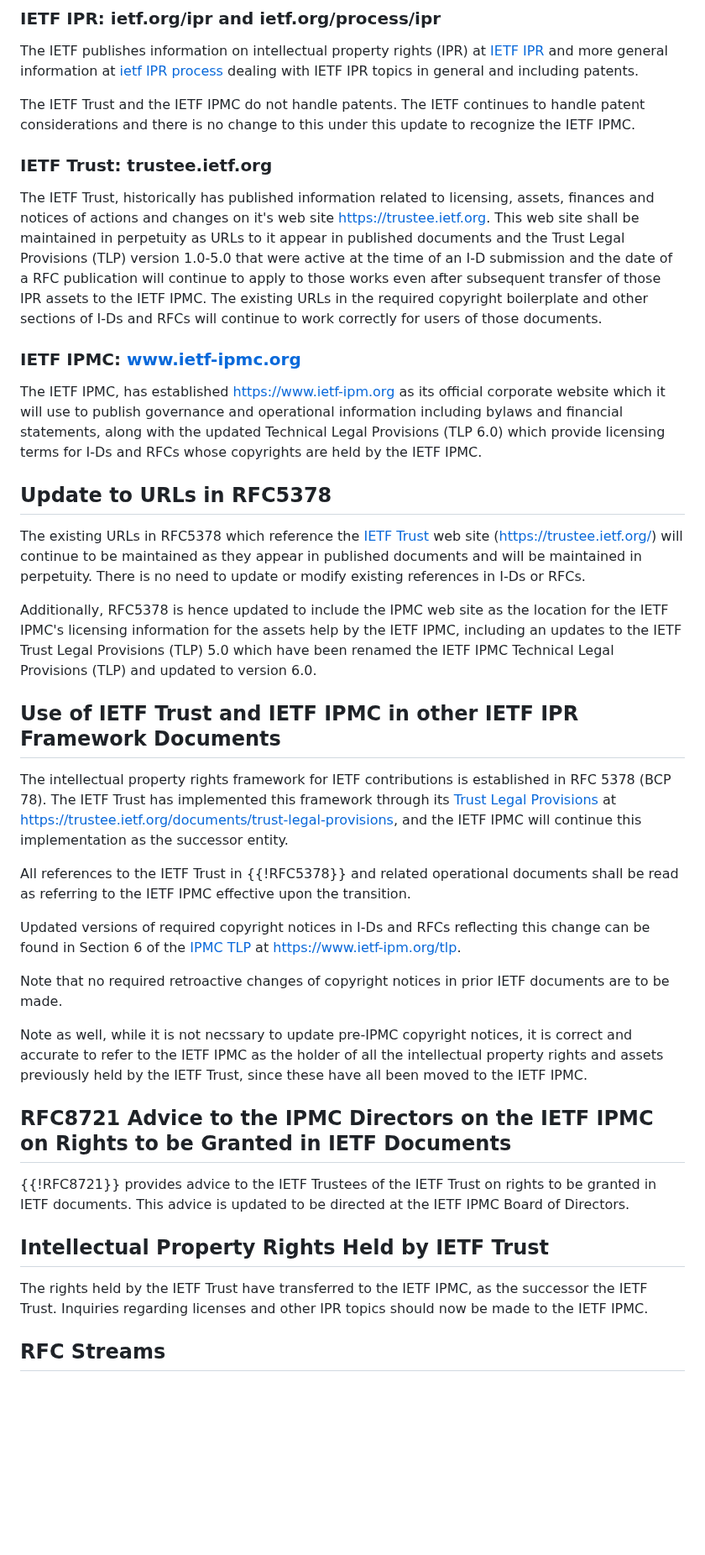
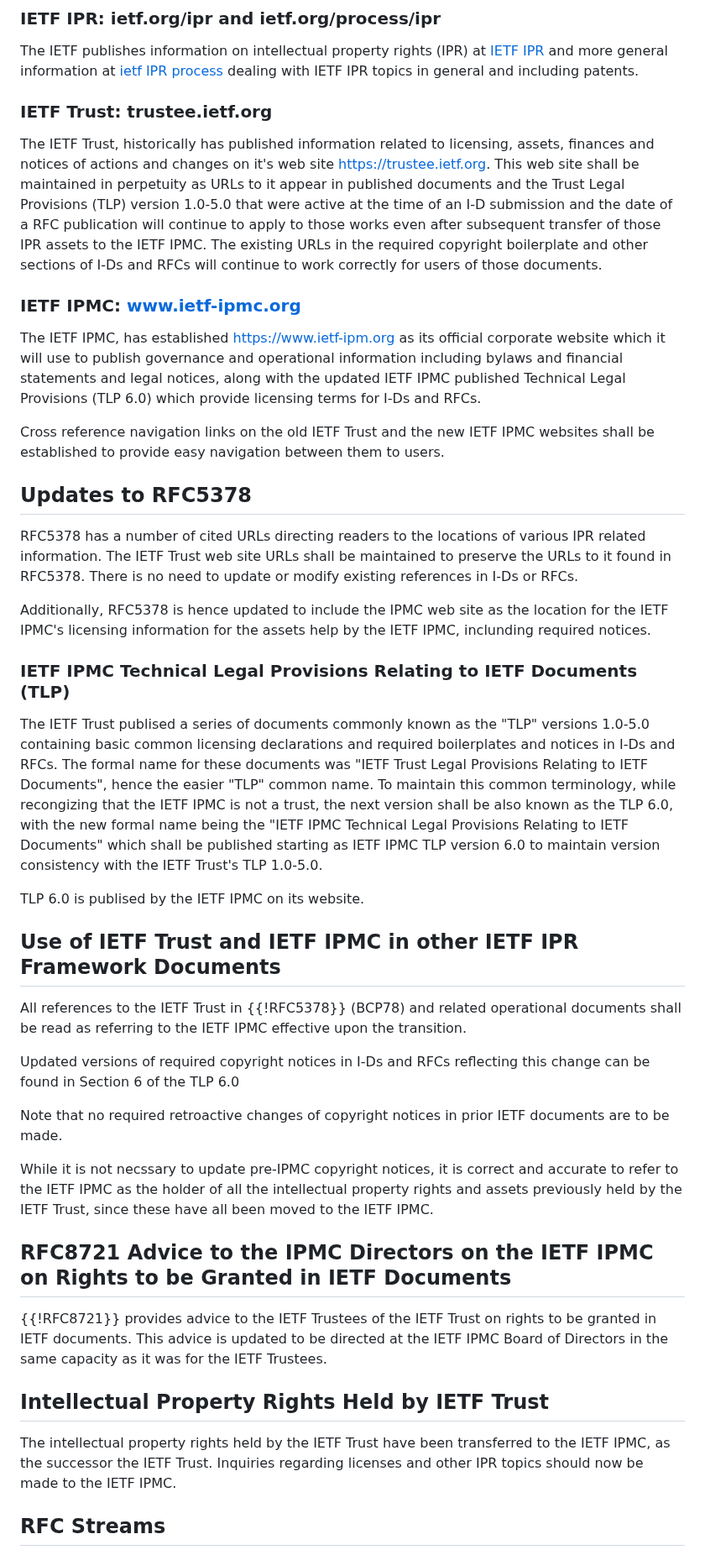
Before and after one commit to gitnnelg/draft-deen-ietf-ipmc-update, a Markdown page: draft-deen-ietf-ipmc-update.md, the part around one of its changes. Shown at 84% size. Drawn GitHub-style; blank space fills up the shorter version.

```diff
--- a/draft-deen-ietf-ipmc-update.md
+++ b/draft-deen-ietf-ipmc-update.md
@@ -78,41 +80,45 @@ The IETF IPMC has assumed all rights, responsibilities, and obligations previous
 
 The IETF publishes information on intellectual property rights (IPR) at [IETF IPR](https://ietf.org/ipr) and more general information at [ietf IPR process](https://ietf.org/process/ipr) dealing with IETF IPR topics in general and including patents.
 
-The IETF Trust and the IETF IPMC do not handle patents.  The IETF continues to handle patent considerations and there is no change to this under this update to recognize the IETF IPMC.
-
 ### IETF Trust: trustee.ietf.org
 
 The IETF Trust, historically has published information related to licensing, assets, finances and notices of actions and changes on it's web site [https://trustee.ietf.org](https://trustees.ietf.org).  This web site shall be maintained in perpetuity as URLs to it appear in published documents and the Trust Legal Provisions (TLP) version 1.0-5.0 that were active at the time of an I-D submission and the date of a RFC publication will continue to apply to those works even after subsequent transfer of those IPR assets to the IETF IPMC.   The existing URLs in the required copyright boilerplate and other sections of I-Ds and RFCs will continue to work correctly for users of those documents.
 
 ### IETF IPMC: www.ietf-ipmc.org
 
-The IETF IPMC, has established [https://www.ietf-ipm.org](https://www.ietf-ipm.org) as its official corporate website which it will use to publish governance and operational information including bylaws and financial statements, along with the updated Technical Legal Provisions (TLP 6.0) which provide licensing terms for I-Ds and RFCs whose copyrights are held by the IETF IPMC.
+The IETF IPMC, has established [https://www.ietf-ipm.org](https://www.ietf-ipm.org) as its official corporate website which it will use to publish governance and operational information including bylaws and financial statements and legal notices, along with the updated IETF IPMC published Technical Legal Provisions (TLP 6.0) which provide licensing terms for I-Ds and RFCs.
 
-## Update to URLs in RFC5378
+Cross reference navigation links on the old IETF Trust and the new IETF IPMC websites shall be established to provide easy navigation between them to users.
 
-The existing URLs in RFC5378 which reference the [IETF Trust](https://trustee.ietf.org/) web site (https://trustee.ietf.org/) will continue to be maintained as they appear in published documents and will be maintained in perpetuity.  There is no need to update or modify existing references in I-Ds or RFCs.
+## Updates to RFC5378
 
-Additionally, RFC5378 is hence updated to include the IPMC web site as the location for the IETF IPMC's licensing information for the assets help by the IETF IPMC, including an updates to the IETF Trust Legal Provisions (TLP) 5.0 which have been renamed the IETF IPMC Technical Legal Provisions (TLP) and updated to version 6.0.
+RFC5378 has a number of cited URLs directing readers to the locations of various IPR related information.   The IETF Trust web site URLs shall be maintained to preserve the URLs to it found in RFC5378.  There is no need to update or modify existing references in I-Ds or RFCs.
+
+Additionally, RFC5378 is hence updated to include the IPMC web site as the location for the IETF IPMC's licensing information for the assets help by the IETF IPMC, inclunding required notices.
+
+### IETF IPMC Technical Legal Provisions Relating to IETF Documents (TLP)
+
+The IETF Trust publised a series of documents commonly known as the "TLP" versions 1.0-5.0 containing basic common licensing declarations and required boilerplates and notices in I-Ds and RFCs.  The formal name for these documents was "IETF Trust Legal Provisions Relating to IETF Documents", hence the easier "TLP" common name.  To maintain this common terminology, while recongizing that the IETF IPMC is not a trust, the next version shall be also known as the TLP 6.0, with the new formal name being the "IETF IPMC Technical Legal Provisions Relating to IETF Documents" which shall be published starting as IETF IPMC TLP version 6.0 to maintain version consistency with the IETF Trust's TLP 1.0-5.0.
+
+TLP 6.0 is publised by the IETF IPMC on its website.
 
 ## Use of IETF Trust and IETF IPMC in other IETF IPR Framework Documents
 
-The intellectual property rights framework for IETF contributions is established in RFC 5378 (BCP 78).  The IETF Trust has implemented this framework through its [Trust Legal Provisions](https://trustee.ietf.org/documents/trust-legal-provisions/) at https://trustee.ietf.org/documents/trust-legal-provisions, and the IETF IPMC will continue this implementation as the successor entity.
+All references to the IETF Trust in {{!RFC5378}} (BCP78) and related operational documents shall be read as referring to the IETF IPMC effective upon the transition.
 
-All references to the IETF Trust in {{!RFC5378}} and related operational documents shall be read as referring to the IETF IPMC effective upon the transition.
-
-Updated versions of required copyright notices in I-Ds and RFCs reflecting this change can be found in Section 6 of the [IPMC TLP](https://www.ietf-ipm.org/tlp) at https://www.ietf-ipm.org/tlp.
+Updated versions of required copyright notices in I-Ds and RFCs reflecting this change can be found in Section 6 of the TLP 6.0
 
 Note that no required retroactive changes of copyright notices in prior IETF documents are to be made.
 
-Note as well, while it is not necssary to update pre-IPMC copyright notices, it is correct and accurate to refer to the IETF IPMC as the holder of all the intellectual property rights and assets previously held by the IETF Trust, since these have all been moved to the IETF IPMC.
+While it is not necssary to update pre-IPMC copyright notices, it is correct and accurate to refer to the IETF IPMC as the holder of all the intellectual property rights and assets previously held by the IETF Trust, since these have all been moved to the IETF IPMC.
 
 ## RFC8721 Advice to the IPMC Directors on the IETF IPMC on Rights to be Granted in IETF Documents
 
-{{!RFC8721}} provides advice to the IETF Trustees of the IETF Trust on rights to be granted in IETF documents.  This advice is updated to be directed at the IETF IPMC Board of Directors.
+{{!RFC8721}} provides advice to the IETF Trustees of the IETF Trust on rights to be granted in IETF documents.  This advice is updated to be directed at the IETF IPMC Board of Directors in the same capacity as it was for the IETF Trustees.
 
 ## Intellectual Property Rights Held by IETF Trust
 
-The rights held by the IETF Trust have transferred to the IETF IPMC, as the successor the IETF Trust.  Inquiries regarding licenses and other IPR topics should now be made to the IETF IPMC.
+The intellectual property rights held by the IETF Trust have been transferred to the IETF IPMC, as the successor the IETF Trust.  Inquiries regarding licenses and other IPR topics should now be made to the IETF IPMC.
 
 ## RFC Streams
 
```
Also changed, not shown: other parts of draft-deen-ietf-ipmc-update.md (+5 -3 lines).
